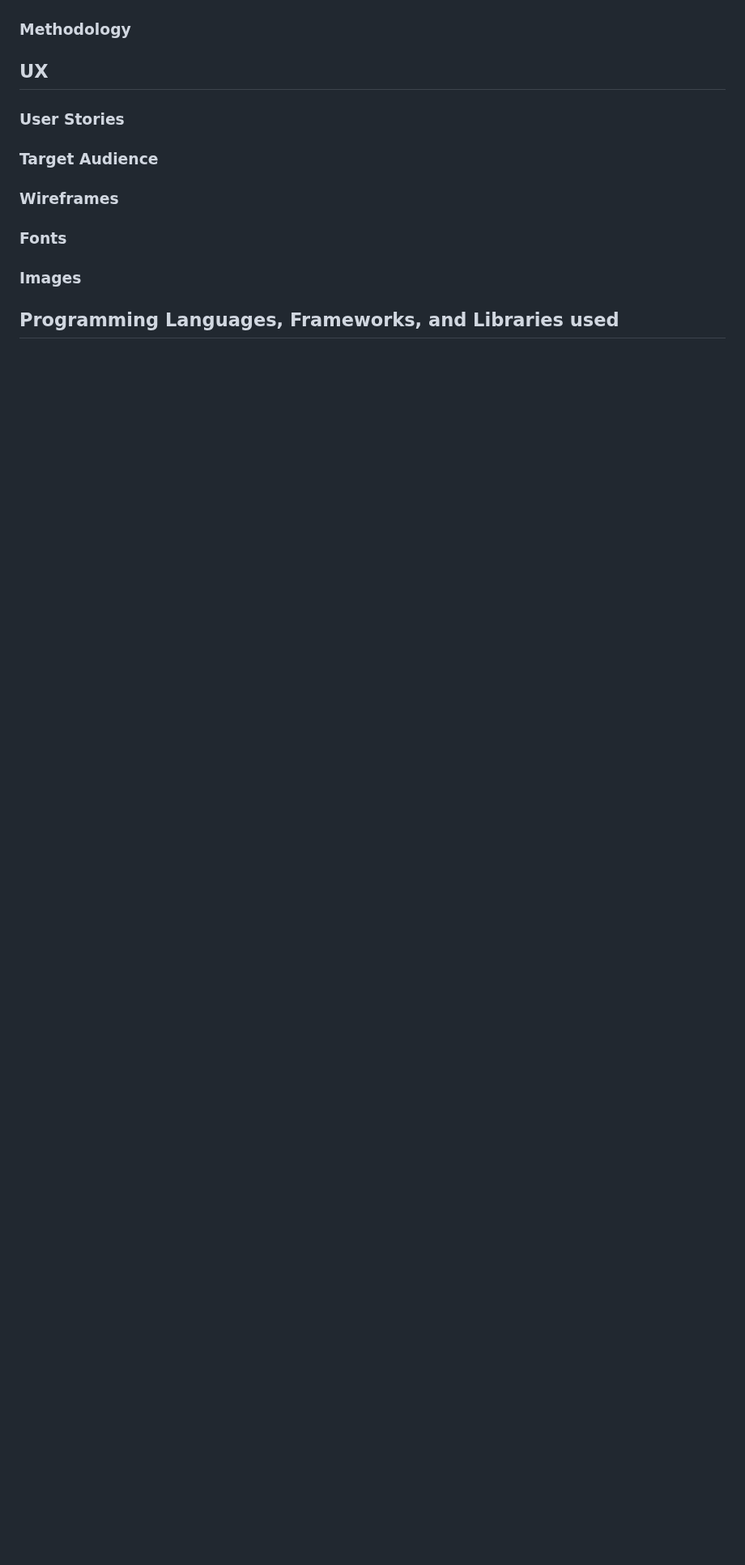
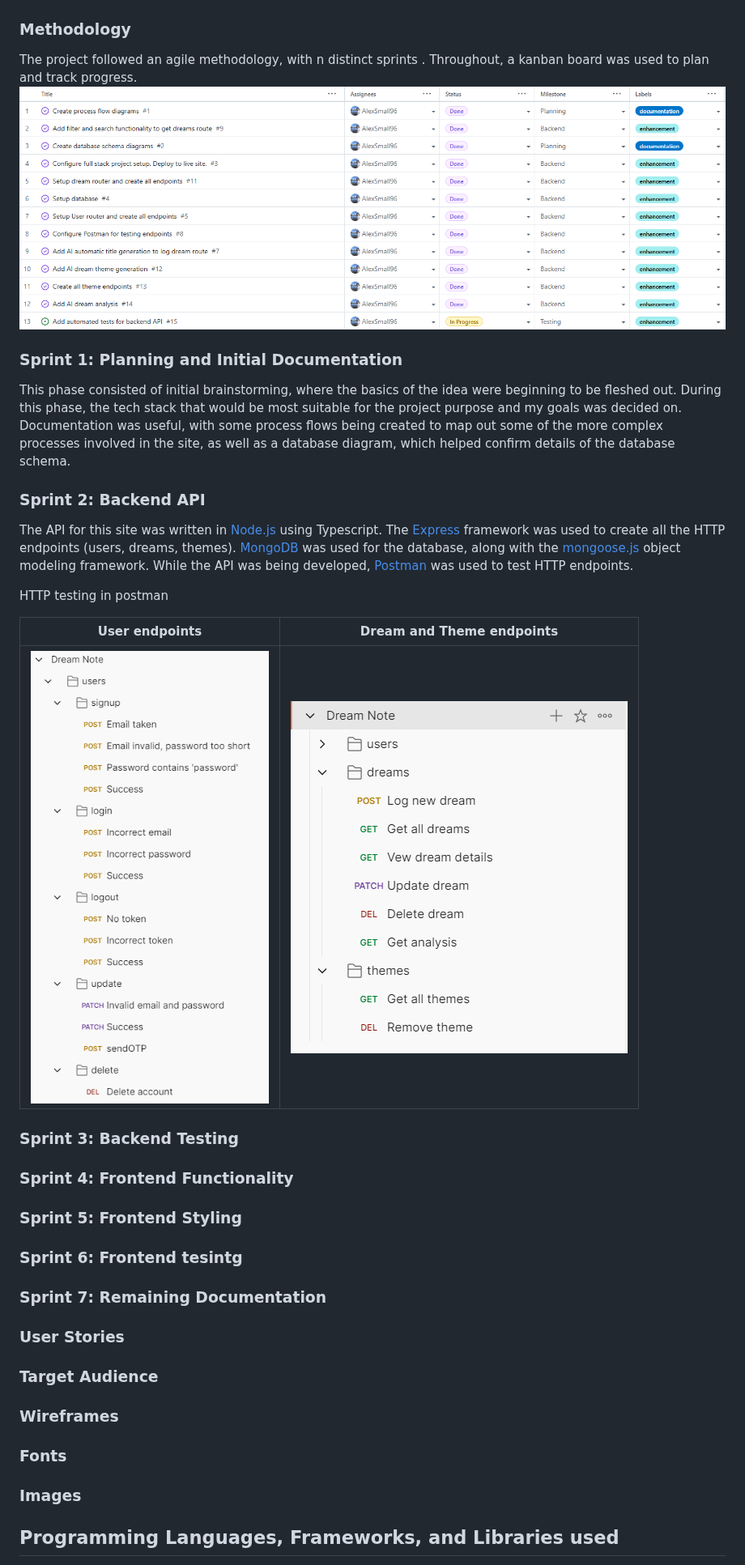
Before and after one commit to AlexSmall96/Dream-Note, a Markdown page: README.md, the part around the change. Shown at 81% size. Rendered like a GitHub page; pictures changed too: documentation/methodology/kanban1.png (added), documentation/methodology/postman-all.png (added), documentation/methodology/postman-users.png (added); blank space fills up the shorter version.

Commit message:
Add sprint 1 and 2 to methodology section

```diff
--- a/README.md
+++ b/README.md
@@ -31,10 +31,25 @@ Descriptions of the database tables and fields are as follows:
 
 ![Database Schema](documentation/database/db-diagram.png)
 ### Methodology
+The project followed an agile methodology, with n distinct sprints . Throughout, a kanban board was used to plan and track progress.
+![Initial Kanban Board](documentation/methodology/kanban1.png)
 
+### Sprint 1: Planning and Initial Documentation
+This phase consisted of initial brainstorming, where the basics of the idea were beginning to be fleshed out. During this phase, the tech stack that would be most suitable for the project purpose and my goals was decided on. Documentation was useful, with some process flows being created to map out some of the more complex processes involved in the site, as well as a database diagram, which helped confirm details of the database schema.
+### Sprint 2: Backend API
+The API for this site was written in [Node.js](https://nodejs.org/en) using Typescript. The [Express](https://expressjs.com/) framework was used to create all the HTTP endpoints (users, dreams, themes). [MongoDB](https://www.mongodb.com/) was used for the database, along with the [mongoose.js](https://mongoosejs.com/) object modeling framework. While the API was being developed, [Postman](https://www.postman.com/) was used to test HTTP endpoints.
 
+HTTP testing in postman
 
-## UX
+User endpoints               | Dream and Theme endpoints
+:-------------------------:| :-------------------------:
+![](documentation/methodology/postman-users.png)              |![](documentation/methodology/postman-all.png)   |
+
+### Sprint 3: Backend Testing
+### Sprint 4: Frontend Functionality
+### Sprint 5: Frontend Styling
+### Sprint 6: Frontend tesintg
+### Sprint 7: Remaining Documentation
 
 ### User Stories
 
```
